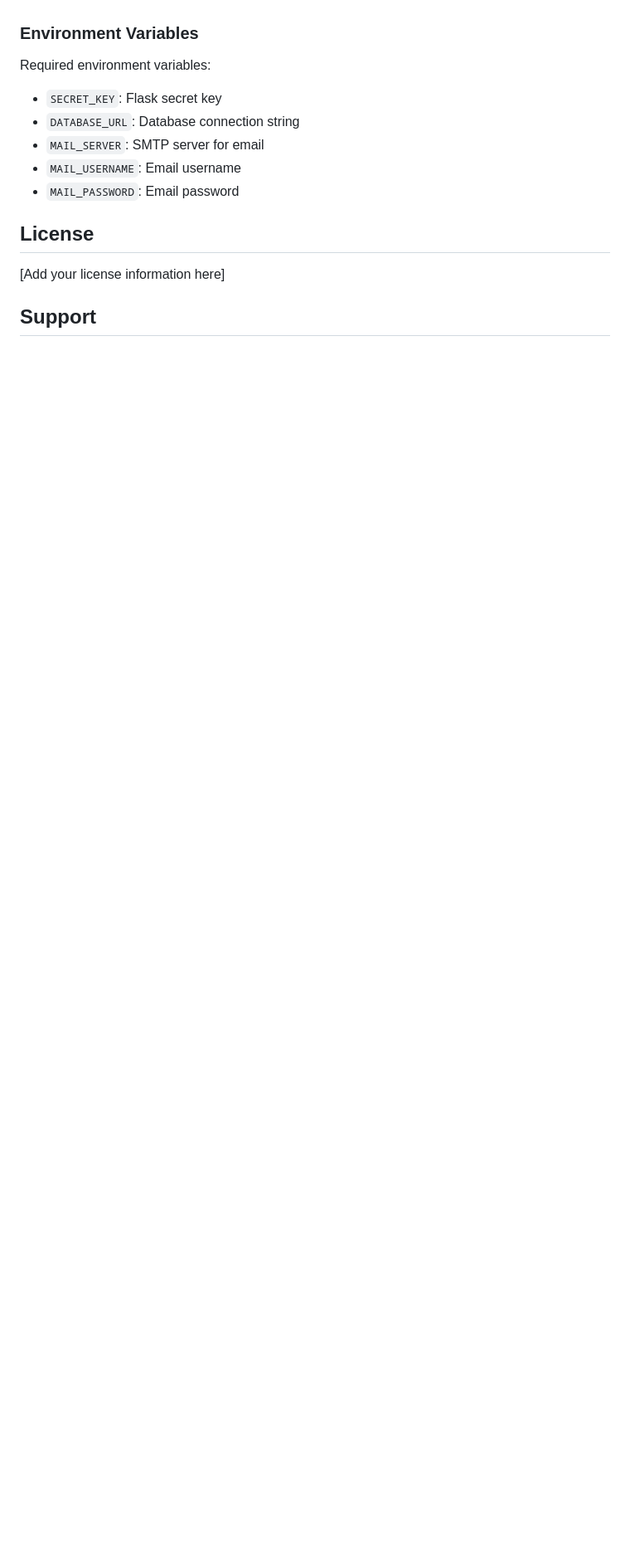
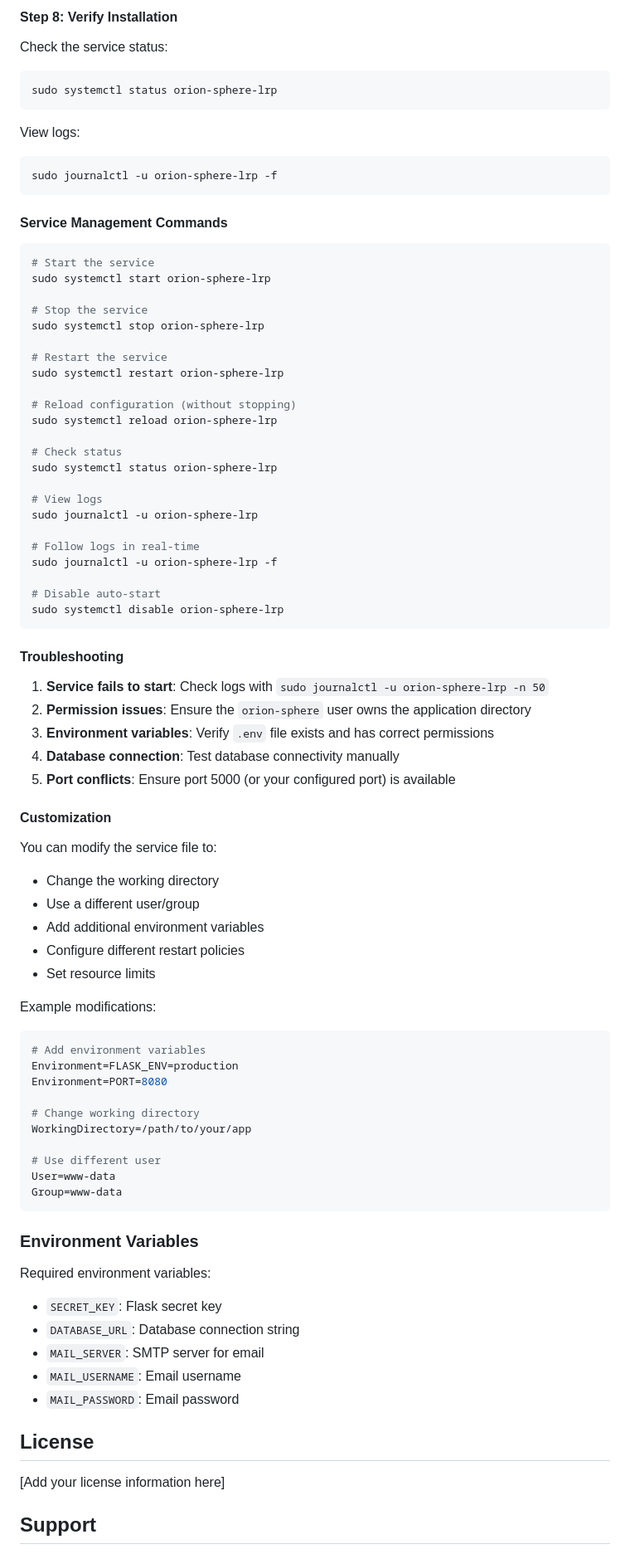
Before and after one commit to FixerSchis/os-app, a Markdown page: README.md, the part around the change printed below. Shown: that part at 83% size. Drawn GitHub-style; blank space fills up the shorter version.

Commit message:
docs: add systemd service installation instructions to README

````diff
--- a/README.md
+++ b/README.md
@@ -148,3 +227,76 @@ os-app/
+#### Step 8: Verify Installation
+
+Check the service status:
+
+```bash
+sudo systemctl status orion-sphere-lrp
+```
+
+View logs:
+
+```bash
+sudo journalctl -u orion-sphere-lrp -f
+```
+
+#### Service Management Commands
+
+```bash
+# Start the service
+sudo systemctl start orion-sphere-lrp
+
+# Stop the service
+sudo systemctl stop orion-sphere-lrp
+
+# Restart the service
+sudo systemctl restart orion-sphere-lrp
+
+# Reload configuration (without stopping)
+sudo systemctl reload orion-sphere-lrp
+
+# Check status
+sudo systemctl status orion-sphere-lrp
+
+# View logs
+sudo journalctl -u orion-sphere-lrp
+
+# Follow logs in real-time
+sudo journalctl -u orion-sphere-lrp -f
+
+# Disable auto-start
+sudo systemctl disable orion-sphere-lrp
+```
+
+#### Troubleshooting
+
+1. **Service fails to start**: Check logs with `sudo journalctl -u orion-sphere-lrp -n 50`
+2. **Permission issues**: Ensure the `orion-sphere` user owns the application directory
+3. **Environment variables**: Verify `.env` file exists and has correct permissions
+4. **Database connection**: Test database connectivity manually
+5. **Port conflicts**: Ensure port 5000 (or your configured port) is available
+
+#### Customization
+
+You can modify the service file to:
+- Change the working directory
+- Use a different user/group
+- Add additional environment variables
+- Configure different restart policies
+- Set resource limits
+
+Example modifications:
+```ini
+# Add environment variables
+Environment=FLASK_ENV=production
+Environment=PORT=8080
+
+# Change working directory
+WorkingDirectory=/path/to/your/app
+
+# Use different user
+User=www-data
+Group=www-data
+```
+
 ### Environment Variables
 
 Required environment variables:
````
Also changed, not shown: other parts of README.md (+79 -0 lines).
